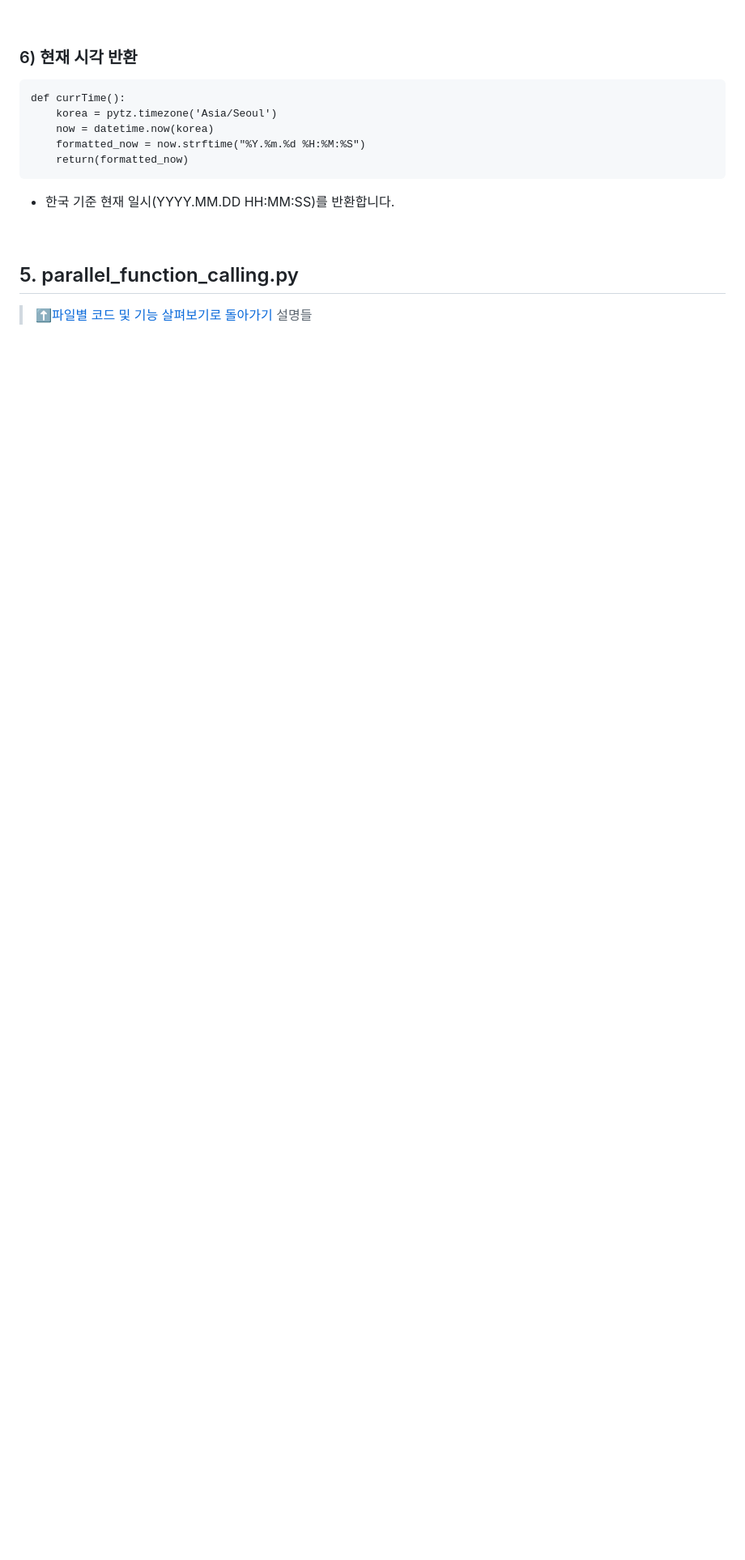
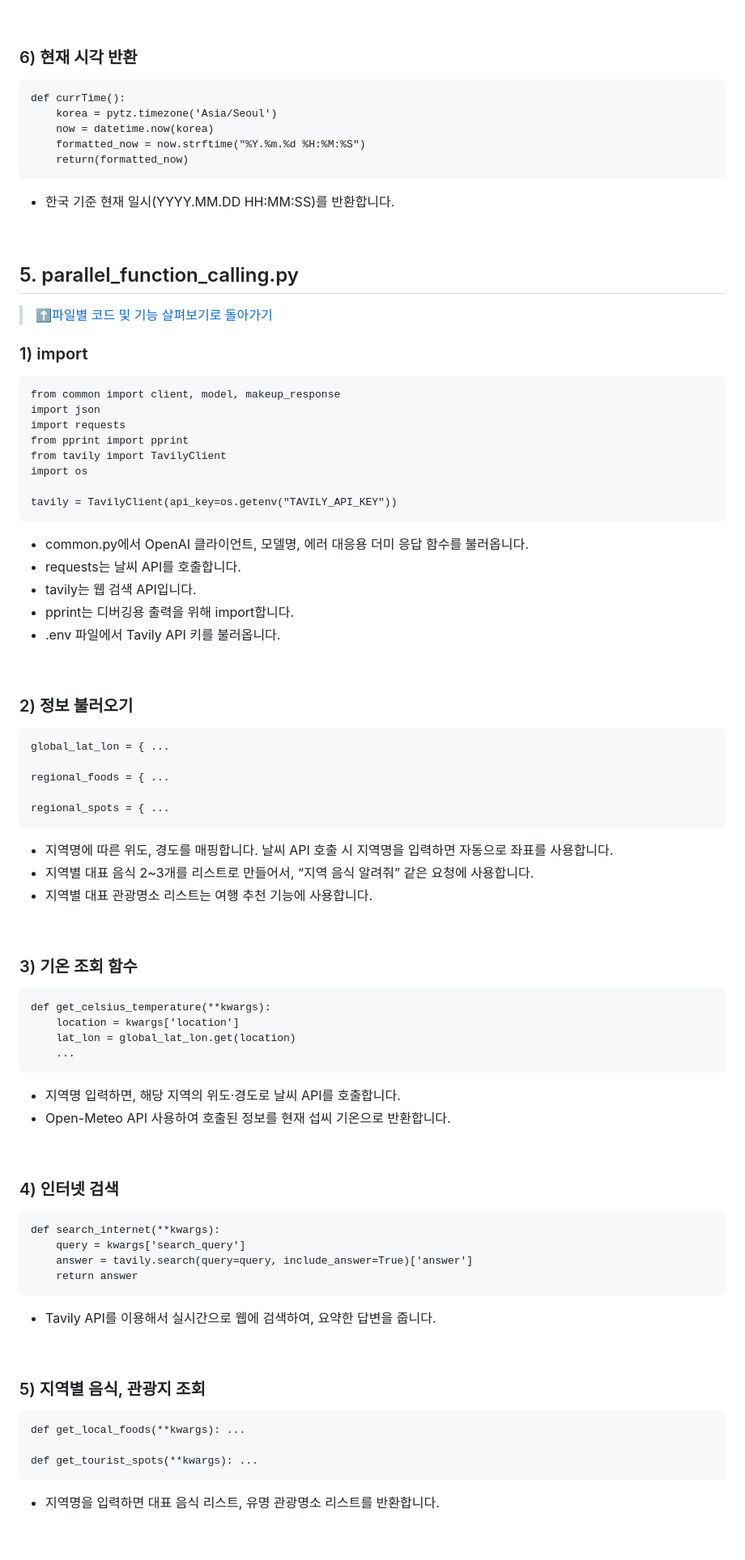
Before and after one commit to lhj8-8/Travel_to_SouthKorea_Chatbot, a Markdown page: README.md, the part around one of its changes. Shown at 81% size. GitHub-like rendering; blank space fills up the shorter version.

````diff
--- a/README.md
+++ b/README.md
@@ -402,4 +402,67 @@ def currTime():
 
 ## 5. parallel_function_calling.py
 >[⬆️파일별 코드 및 기능 살펴보기로 돌아가기](#-파일별-코드-및-기능-살펴보기)
-설명들
+### 1) import
+```
+from common import client, model, makeup_response
+import json
+import requests
+from pprint import pprint
+from tavily import TavilyClient
+import os
+
+tavily = TavilyClient(api_key=os.getenv("TAVILY_API_KEY"))
+```
+- common.py에서 OpenAI 클라이언트, 모델명, 에러 대응용 더미 응답 함수를 불러옵니다.
+- requests는 날씨 API를 호출합니다.
+- tavily는 웹 검색 API입니다.
+- pprint는 디버깅용 출력을 위해 import합니다.
+- .env 파일에서 Tavily API 키를 불러옵니다.
+
+<br>
+
+### 2) 정보 불러오기
+```
+global_lat_lon = { ...
+
+regional_foods = { ...
+
+regional_spots = { ...
+```
+- 지역명에 따른 위도, 경도를 매핑합니다. 날씨 API 호출 시 지역명을 입력하면 자동으로 좌표를 사용합니다.
+- 지역별 대표 음식 2~3개를 리스트로 만들어서, “지역 음식 알려줘” 같은 요청에 사용합니다.
+- 지역별 대표 관광명소 리스트는 여행 추천 기능에 사용합니다.
+
+<br>
+
+### 3) 기온 조회 함수
+```
+def get_celsius_temperature(**kwargs):
+    location = kwargs['location']
+    lat_lon = global_lat_lon.get(location)
+    ...
+```
+- 지역명 입력하면, 해당 지역의 위도·경도로 날씨 API를 호출합니다.
+- Open-Meteo API 사용하여 호출된 정보를 현재 섭씨 기온으로 반환합니다.
+
+<br>
+
+### 4) 인터넷 검색
+```
+def search_internet(**kwargs):
+    query = kwargs['search_query']
+    answer = tavily.search(query=query, include_answer=True)['answer']
+    return answer
+```
+- Tavily API를 이용해서 실시간으로 웹에 검색하여, 요약한 답변을 줍니다.
+
+<br>
+
+### 5) 지역별 음식, 관광지 조회
+```
+def get_local_foods(**kwargs): ...
+
+def get_tourist_spots(**kwargs): ...
+```
+- 지역명을 입력하면 대표 음식 리스트, 유명 관광명소 리스트를 반환합니다.
+
````
Also changed, not shown: other parts of README.md (+46 -0 lines).
